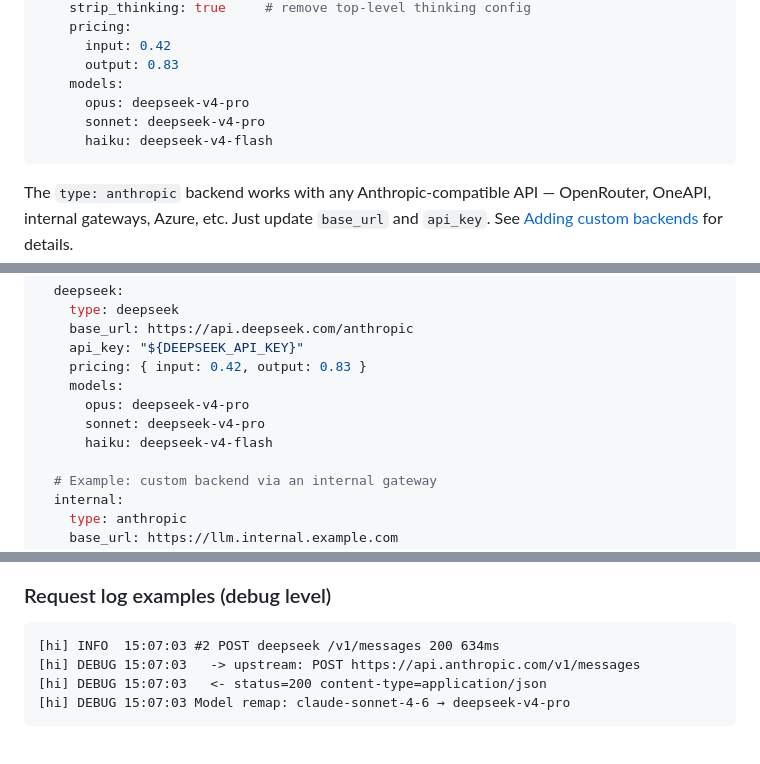
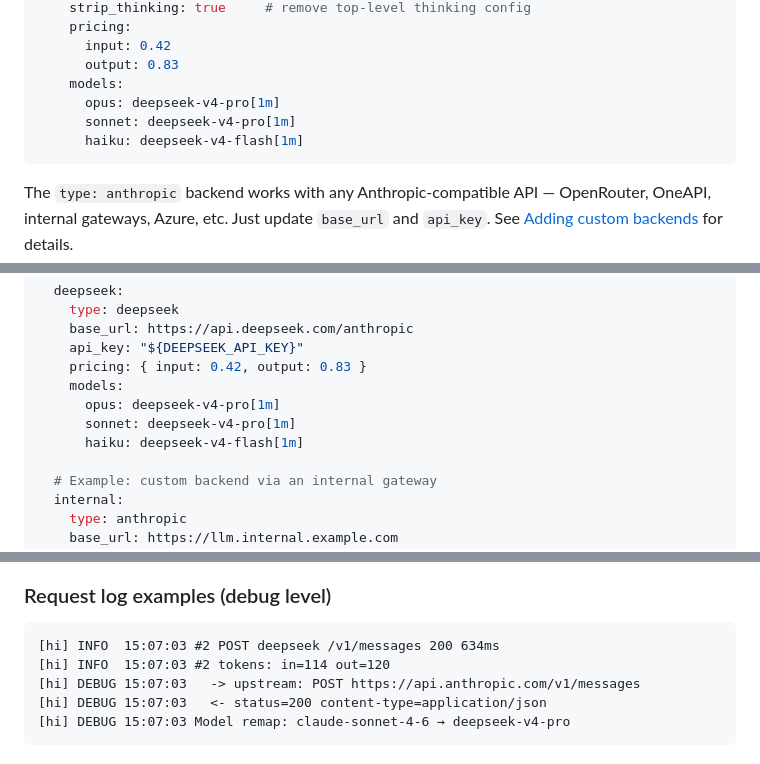
Before and after one commit to wdw8276/hi, a Markdown page: README.md, 3 parts joined by grey strips. Rendered like a GitHub page.

Commit message:
docs: add token usage line, default [1m] in config examples
Request log examples now show tokens: in/out line.

All deepseek model examples use [1m] suffix by default.

````diff
--- a/README.md
+++ b/README.md
@@ -165,9 +165,9 @@ backends:
       input: 0.42
       output: 0.83
     models:
-      opus: deepseek-v4-pro
-      sonnet: deepseek-v4-pro
-      haiku: deepseek-v4-flash
+      opus: deepseek-v4-pro[1m]
+      sonnet: deepseek-v4-pro[1m]
+      haiku: deepseek-v4-flash[1m]
 ```
 
 The `type: anthropic` backend works with any Anthropic‑compatible API —
@@ -228,9 +228,9 @@ backends:
     api_key: "${DEEPSEEK_API_KEY}"
     pricing: { input: 0.42, output: 0.83 }
     models:
-      opus: deepseek-v4-pro
-      sonnet: deepseek-v4-pro
-      haiku: deepseek-v4-flash
+      opus: deepseek-v4-pro[1m]
+      sonnet: deepseek-v4-pro[1m]
+      haiku: deepseek-v4-flash[1m]
 
   # Example: custom backend via an internal gateway
   internal:
@@ -509,6 +509,7 @@ cat ~/.hi/.cost.json | python3 -m json.tool
 
 ```
 [hi] INFO  15:07:03 #2 POST deepseek /v1/messages 200 634ms
+[hi] INFO  15:07:03 #2 tokens: in=114 out=120
 [hi] DEBUG 15:07:03   -> upstream: POST https://api.anthropic.com/v1/messages
 [hi] DEBUG 15:07:03   <- status=200 content-type=application/json
 [hi] DEBUG 15:07:03 Model remap: claude-sonnet-4-6 → deepseek-v4-pro
````
Also changed, not shown: README_CN.md (+7 -6 lines).
